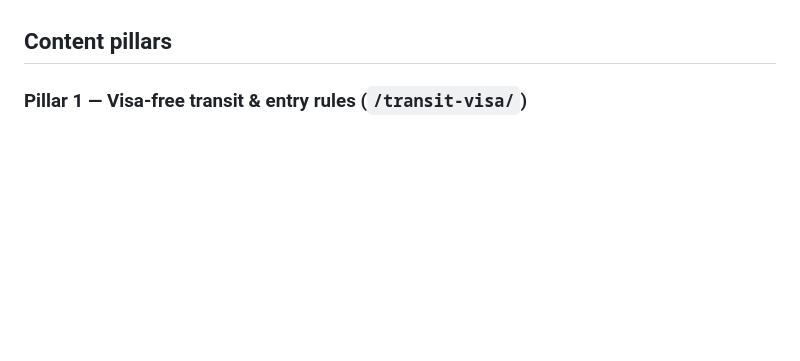
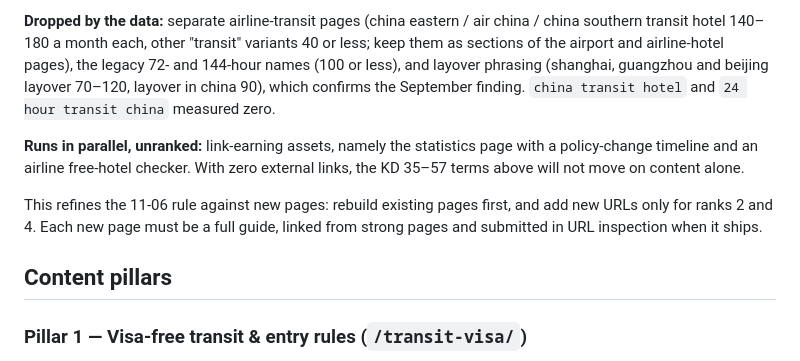
Before and after one commit to hbk671104/china-layover-guide, a Markdown page: docs/content-strategy.md, the part around one of its changes. GitHub-like rendering; blank space fills up the shorter version.

```diff
--- a/docs/content-strategy.md
+++ b/docs/content-strategy.md
@@ -86,3 +103,8 @@ Window 2026-09-15 to 11-03: **56 clicks, 4.88K impressions, CTR 1.1%, avg positi
+**Dropped by the data:** separate airline-transit pages (china eastern / air china / china southern transit hotel 140–180 a month each, other "transit" variants 40 or less; keep them as sections of the airport and airline-hotel pages), the legacy 72- and 144-hour names (100 or less), and layover phrasing (shanghai, guangzhou and beijing layover 70–120, layover in china 90), which confirms the September finding. `china transit hotel` and `24 hour transit china` measured zero.
+
+**Runs in parallel, unranked:** link-earning assets, namely the statistics page with a policy-change timeline and an airline free-hotel checker. With zero external links, the KD 35–57 terms above will not move on content alone.
+
+This refines the 11-06 rule against new pages: rebuild existing pages first, and add new URLs only for ranks 2 and 4. Each new page must be a full guide, linked from strong pages and submitted in URL inspection when it ships.
 
 ## Content pillars
 
```
Also changed, not shown: other parts of docs/content-strategy.md (+17 -0 lines).
